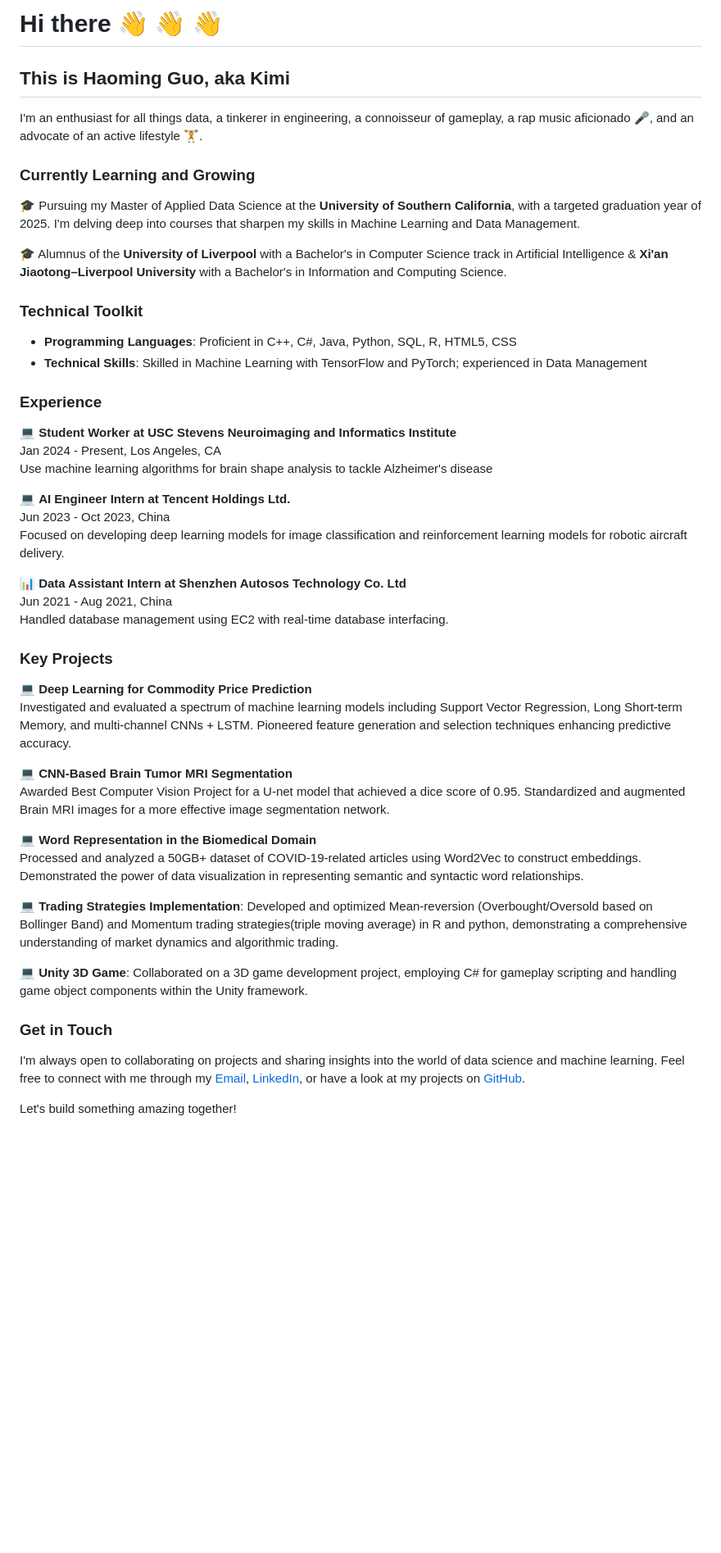
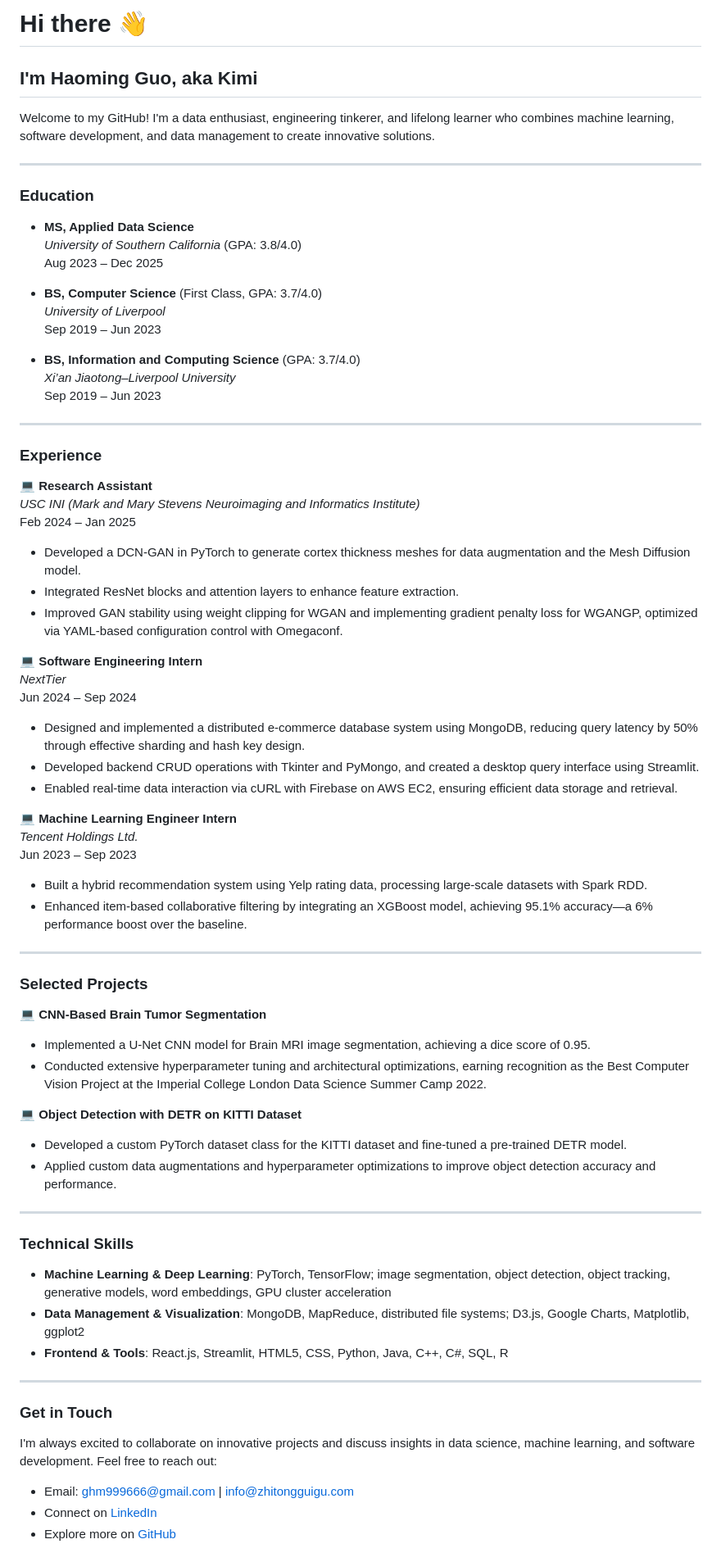
Before and after one commit to Kym1ng/Kym1ng, a Markdown page: README.md, the part around the change printed below. Shown: that part at 82% size. Drawn GitHub-style; blank space fills up the shorter version.

Commit message:
Update README.md 3/3/2025

```diff
--- a/README.md
+++ b/README.md
@@ -1,52 +1,76 @@
-# Hi there 👋 👋 👋
+# Hi there 👋
 
-## This is Haoming Guo, aka Kimi
+## I'm Haoming Guo, aka Kimi
 
-I'm an enthusiast for all things data, a tinkerer in engineering, a connoisseur of gameplay, a rap music aficionado 🎤, and an advocate of an active lifestyle 🏋️.
+Welcome to my GitHub! I'm a data enthusiast, engineering tinkerer, and lifelong learner who combines machine learning, software development, and data management to create innovative solutions.
 
-### Currently Learning and Growing
+---
 
-🎓 Pursuing my Master of Applied Data Science at the **University of Southern California**, with a targeted graduation year of 2025. I'm delving deep into courses that sharpen my skills in Machine Learning and Data Management.
+### Education
 
-🎓 Alumnus of the **University of Liverpool** with a Bachelor's in Computer Science track in Artificial Intelligence & **Xi'an Jiaotong–Liverpool University** with a Bachelor's in Information and Computing Science.
-### Technical Toolkit
+- **MS, Applied Data Science**
+  *University of Southern California* (GPA: 3.8/4.0)
+  Aug 2023 – Dec 2025
 
-- **Programming Languages**: Proficient in C++, C#, Java, Python, SQL, R, HTML5, CSS
-- **Technical Skills**: Skilled in Machine Learning with TensorFlow and PyTorch; experienced in Data Management
+- **BS, Computer Science** (First Class, GPA: 3.7/4.0)
+  *University of Liverpool*
+  Sep 2019 – Jun 2023
+
+- **BS, Information and Computing Science** (GPA: 3.7/4.0)
+  *Xi’an Jiaotong–Liverpool University*
+  Sep 2019 – Jun 2023
+
+---
 
 ### Experience
 
-💻 **Student Worker at USC Stevens Neuroimaging and Informatics Institute**
-Jan 2024 - Present, Los Angeles, CA
-Use machine learning algorithms for brain shape analysis to tackle Alzheimer's disease
+💻 **Research Assistant**
+*USC INI (Mark and Mary Stevens Neuroimaging and Informatics Institute)*
+Feb 2024 – Jan 2025
+- Developed a DCN-GAN in PyTorch to generate cortex thickness meshes for data augmentation and the Mesh Diffusion model.
+- Integrated ResNet blocks and attention layers to enhance feature extraction.
+- Improved GAN stability using weight clipping for WGAN and implementing gradient penalty loss for WGANGP, optimized via YAML-based configuration control with Omegaconf.
 
-💻 **AI Engineer Intern at Tencent Holdings Ltd.**
-Jun 2023 - Oct 2023, China
-Focused on developing deep learning models for image classification and reinforcement learning models for robotic aircraft delivery.
+💻 **Software Engineering Intern**
+*NextTier*
+Jun 2024 – Sep 2024
+- Designed and implemented a distributed e-commerce database system using MongoDB, reducing query latency by 50% through effective sharding and hash key design.
+- Developed backend CRUD operations with Tkinter and PyMongo, and created a desktop query interface using Streamlit.
+- Enabled real-time data interaction via cURL with Firebase on AWS EC2, ensuring efficient data storage and retrieval.
 
-📊 **Data Assistant Intern at Shenzhen Autosos Technology Co. Ltd**
-Jun 2021 - Aug 2021, China
-Handled database management using EC2 with real-time database interfacing.
+💻 **Machine Learning Engineer Intern**
+*Tencent Holdings Ltd.*
+Jun 2023 – Sep 2023
+- Built a hybrid recommendation system using Yelp rating data, processing large-scale datasets with Spark RDD.
+- Enhanced item-based collaborative filtering by integrating an XGBoost model, achieving 95.1% accuracy—a 6% performance boost over the baseline.
 
-### Key Projects
+---
 
-💻 **Deep Learning for Commodity Price Prediction**
-Investigated and evaluated a spectrum of machine learning models including Support Vector Regression, Long Short-term Memory, and multi-channel CNNs + LSTM. Pioneered feature generation and selection techniques enhancing predictive accuracy.
+### Selected Projects
 
-💻 **CNN-Based Brain Tumor MRI Segmentation**
-Awarded Best Computer Vision Project for a U-net model that achieved a dice score of 0.95. Standardized and augmented Brain MRI images for a more effective image segmentation network.
+💻 **CNN-Based Brain Tumor Segmentation**
+- Implemented a U-Net CNN model for Brain MRI image segmentation, achieving a dice score of 0.95.
+- Conducted extensive hyperparameter tuning and architectural optimizations, earning recognition as the Best Computer Vision Project at the Imperial College London Data Science Summer Camp 2022.
 
-💻 **Word Representation in the Biomedical Domain**
-Processed and analyzed a 50GB+ dataset of COVID-19-related articles using Word2Vec to construct embeddings. Demonstrated the power of data visualization in representing semantic and syntactic word relationships.
+💻 **Object Detection with DETR on KITTI Dataset**
+- Developed a custom PyTorch dataset class for the KITTI dataset and fine-tuned a pre-trained DETR model.
+- Applied custom data augmentations and hyperparameter optimizations to improve object detection accuracy and performance.
 
-💻 **Trading Strategies Implementation**: Developed and optimized Mean-reversion (Overbought/Oversold based on Bollinger Band) and Momentum trading strategies(triple moving average) in R and python, demonstrating a comprehensive understanding of market dynamics and algorithmic trading.
+---
 
-💻 **Unity 3D Game**: Collaborated on a 3D game development project, employing C# for gameplay scripting and handling game object components within the Unity framework.
+### Technical Skills
 
+- **Machine Learning & Deep Learning**: PyTorch, TensorFlow; image segmentation, object detection, object tracking, generative models, word embeddings, GPU cluster acceleration
+- **Data Management & Visualization**: MongoDB, MapReduce, distributed file systems; D3.js, Google Charts, Matplotlib, ggplot2
+- **Frontend & Tools**: React.js, Streamlit, HTML5, CSS, Python, Java, C++, C#, SQL, R
+
+---
 
 ### Get in Touch
 
-I'm always open to collaborating on projects and sharing insights into the world of data science and machine learning. Feel free to connect with me through my [Email](mailto:your-email@example.com), [LinkedIn](https://www.linkedin.com/in/yourprofile), or have a look at my projects on [GitHub](https://github.com/Kym1ng).
+I'm always excited to collaborate on innovative projects and discuss insights in data science, machine learning, and software development. Feel free to reach out:
 
-Let's build something amazing together!
+- Email: [ghm999666@gmail.com](mailto:ghm999666@gmail.com) | [info@zhitongguigu.com](mailto:info@zhitongguigu.com)
+- Connect on [LinkedIn](https://www.linkedin.com/in/yourprofile)
+- Explore more on [GitHub](https://github.com/Kym1ng)
 
```
Also changed, not shown: other parts of README.md (+2 -1 lines).
